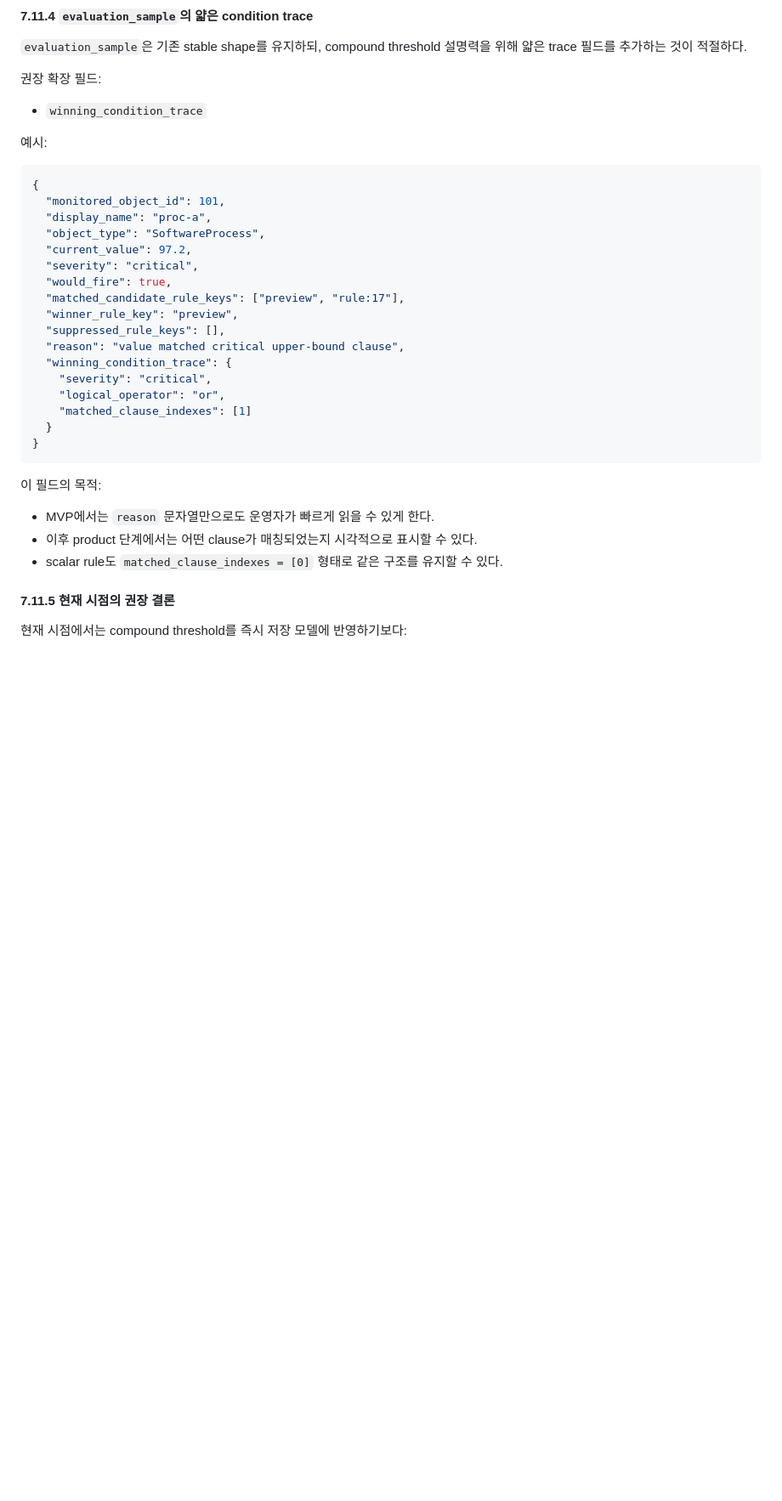
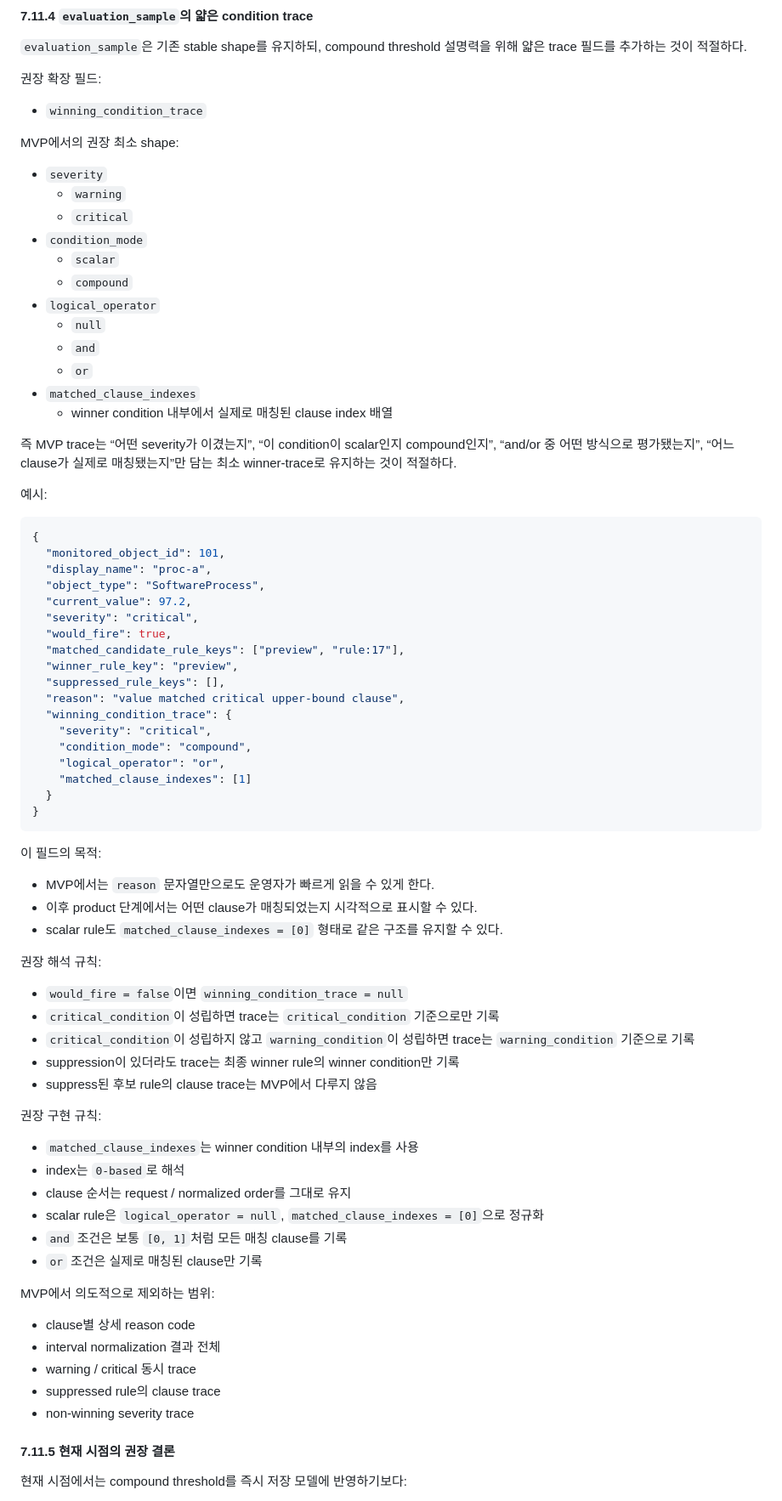
Before and after one commit to gomsoon/2604_swacan_auto, a Markdown page: docs/alert-condition-flexibility-draft.md, the part around the change. Shown at 85% size. GitHub-like rendering; blank space fills up the shorter version.

Commit message:
Refine compound threshold trace design

````diff
--- a/docs/alert-condition-flexibility-draft.md
+++ b/docs/alert-condition-flexibility-draft.md
@@ -1236,6 +1236,23 @@ compound threshold를 도입하더라도 `evaluation_summary`의 shape와 의미
 권장 확장 필드:
 - `winning_condition_trace`
 
+MVP에서의 권장 최소 shape:
+
+- `severity`
+  - `warning`
+  - `critical`
+- `condition_mode`
+  - `scalar`
+  - `compound`
+- `logical_operator`
+  - `null`
+  - `and`
+  - `or`
+- `matched_clause_indexes`
+  - winner condition 내부에서 실제로 매칭된 clause index 배열
+
+즉 MVP trace는 “어떤 severity가 이겼는지”, “이 condition이 scalar인지 compound인지”, “and/or 중 어떤 방식으로 평가됐는지”, “어느 clause가 실제로 매칭됐는지”만 담는 최소 winner-trace로 유지하는 것이 적절하다.
+
 예시:
 
 ```json
@@ -1252,6 +1269,7 @@ compound threshold를 도입하더라도 `evaluation_summary`의 shape와 의미
   "reason": "value matched critical upper-bound clause",
   "winning_condition_trace": {
     "severity": "critical",
+    "condition_mode": "compound",
     "logical_operator": "or",
     "matched_clause_indexes": [1]
   }
@@ -1262,6 +1280,28 @@ compound threshold를 도입하더라도 `evaluation_summary`의 shape와 의미
 - MVP에서는 `reason` 문자열만으로도 운영자가 빠르게 읽을 수 있게 한다.
 - 이후 product 단계에서는 어떤 clause가 매칭되었는지 시각적으로 표시할 수 있다.
 - scalar rule도 `matched_clause_indexes = [0]` 형태로 같은 구조를 유지할 수 있다.
+
+권장 해석 규칙:
+- `would_fire = false`이면 `winning_condition_trace = null`
+- `critical_condition`이 성립하면 trace는 `critical_condition` 기준으로만 기록
+- `critical_condition`이 성립하지 않고 `warning_condition`이 성립하면 trace는 `warning_condition` 기준으로 기록
+- suppression이 있더라도 trace는 최종 winner rule의 winner condition만 기록
+- suppress된 후보 rule의 clause trace는 MVP에서 다루지 않음
+
+권장 구현 규칙:
+- `matched_clause_indexes`는 winner condition 내부의 index를 사용
+- index는 `0-based`로 해석
+- clause 순서는 request / normalized order를 그대로 유지
+- scalar rule은 `logical_operator = null`, `matched_clause_indexes = [0]`으로 정규화
+- `and` 조건은 보통 `[0, 1]`처럼 모든 매칭 clause를 기록
+- `or` 조건은 실제로 매칭된 clause만 기록
+
+MVP에서 의도적으로 제외하는 범위:
+- clause별 상세 reason code
+- interval normalization 결과 전체
+- warning / critical 동시 trace
+- suppressed rule의 clause trace
+- non-winning severity trace
 
 #### 7.11.5 현재 시점의 권장 결론
 
````
